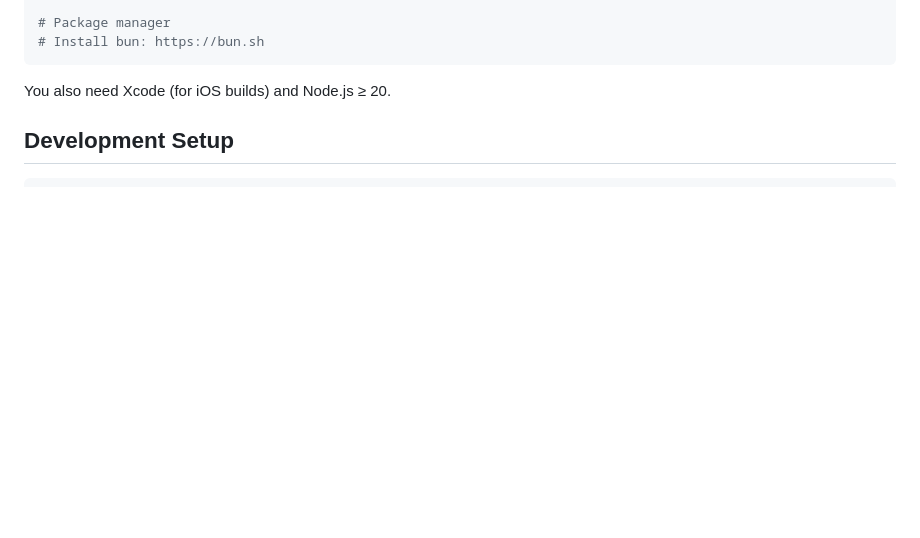
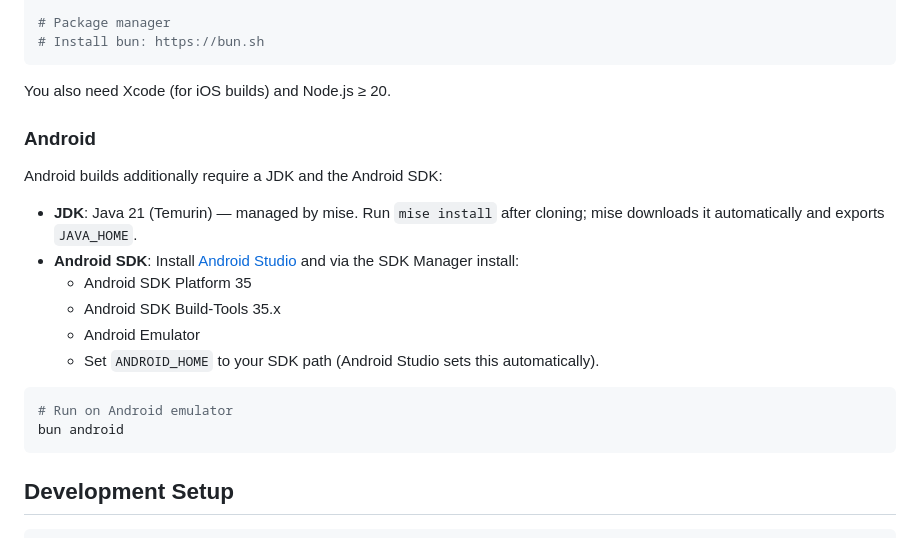
Before and after one commit to espetro/klk, a Markdown page: CONTRIBUTING.md, the part around the change. Rendered like a GitHub page; blank space fills up the shorter version.

Commit message:
docs(contributing): add Android setup prerequisites

````diff
--- a/CONTRIBUTING.md
+++ b/CONTRIBUTING.md
@@ -24,6 +24,24 @@ gauge install ts
 ```
 
 You also need Xcode (for iOS builds) and Node.js ≥ 20.
+
+### Android
+
+Android builds additionally require a JDK and the Android SDK:
+
+- **JDK**: Java 21 (Temurin) — managed by mise. Run `mise install` after cloning;
+  mise downloads it automatically and exports `JAVA_HOME`.
+- **Android SDK**: Install [Android Studio](https://developer.android.com/studio) and
+  via the SDK Manager install:
+  - Android SDK Platform 35
+  - Android SDK Build-Tools 35.x
+  - Android Emulator
+  - Set `ANDROID_HOME` to your SDK path (Android Studio sets this automatically).
+
+```bash
+# Run on Android emulator
+bun android
+```
 
 ## Development Setup
 
````
